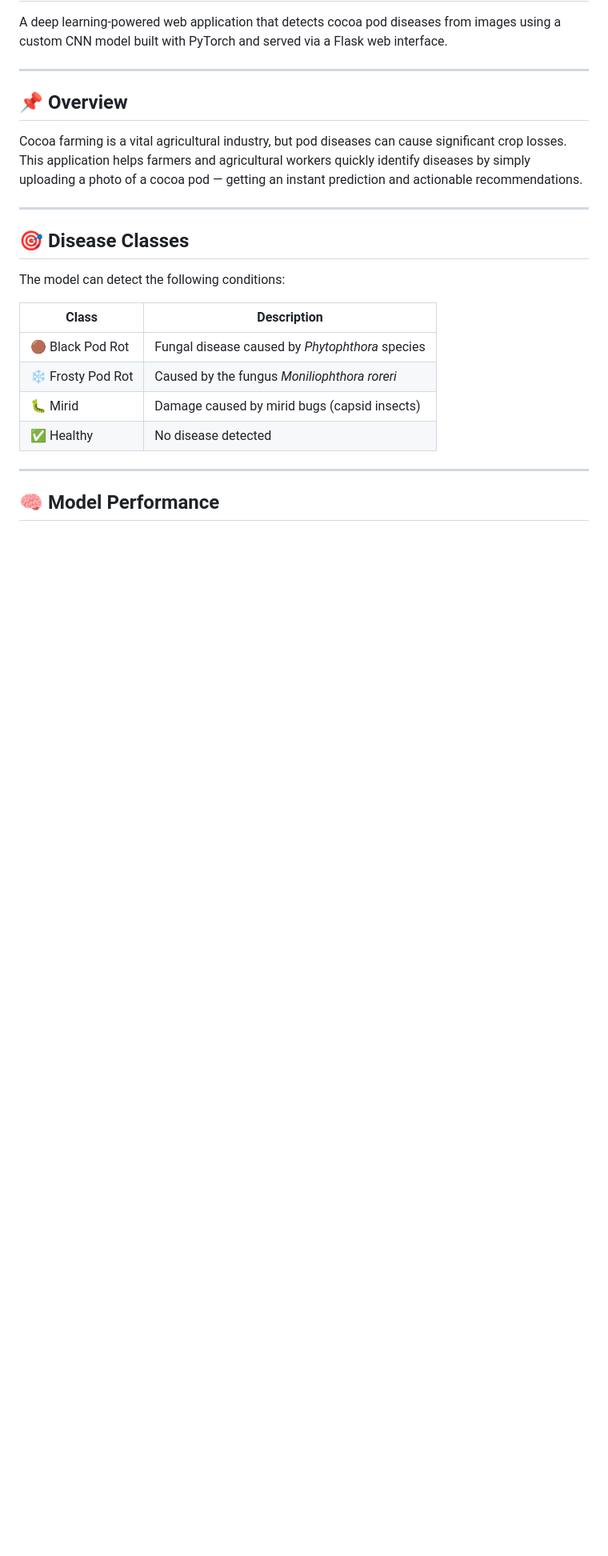
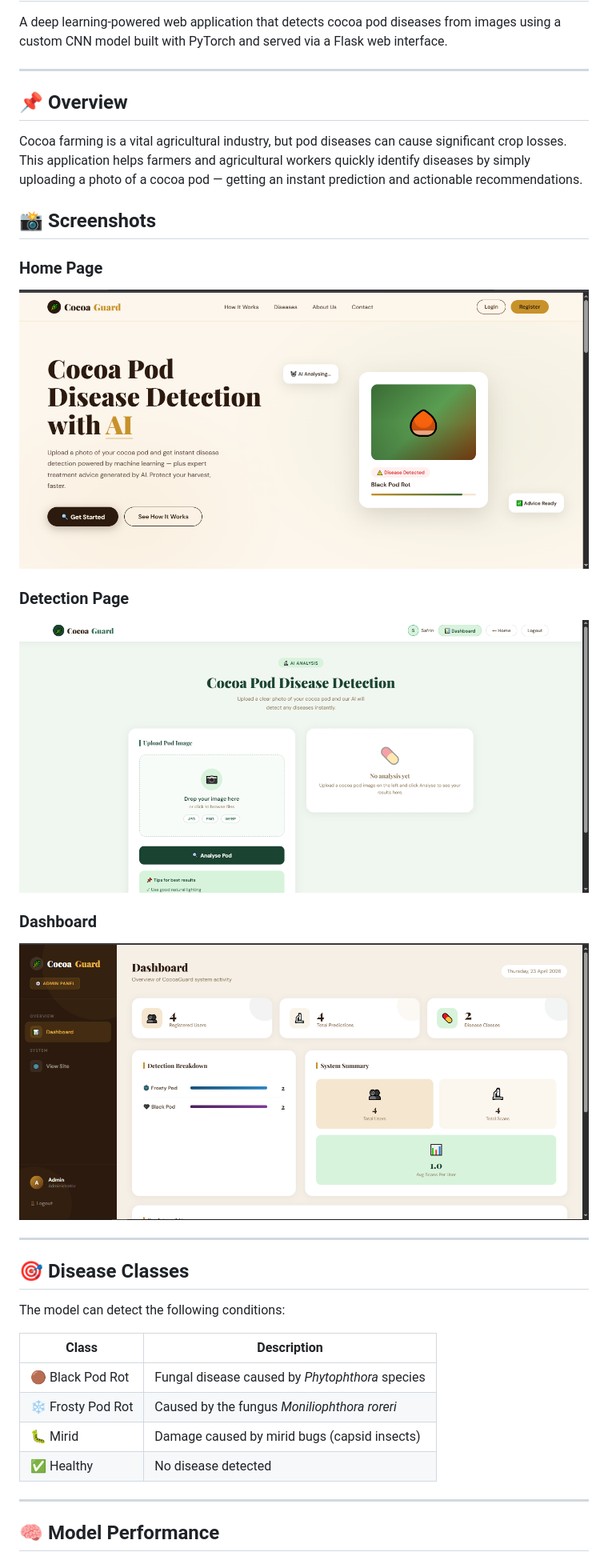
Before and after one commit to m-safrinn/cocoa-pod-disease-detection, a Markdown page: README.md, the part around the change. Shown at 80% size. Rendered like a GitHub page; blank space fills up the shorter version.

```diff
--- a/README.md
+++ b/README.md
@@ -7,6 +7,17 @@ A deep learning-powered web application that detects cocoa pod diseases from ima
 ## 📌 Overview
 
 Cocoa farming is a vital agricultural industry, but pod diseases can cause significant crop losses. This application helps farmers and agricultural workers quickly identify diseases by simply uploading a photo of a cocoa pod — getting an instant prediction and actionable recommendations.
+
+## 📸 Screenshots
+
+### Home Page
+![Home Page](screenshots/homepage.png)
+
+### Detection Page
+![Detection Page](screenshots/detection.png)
+
+### Dashboard
+![Dashboard](screenshots/dashboard.png)
 
 ---
 
```
